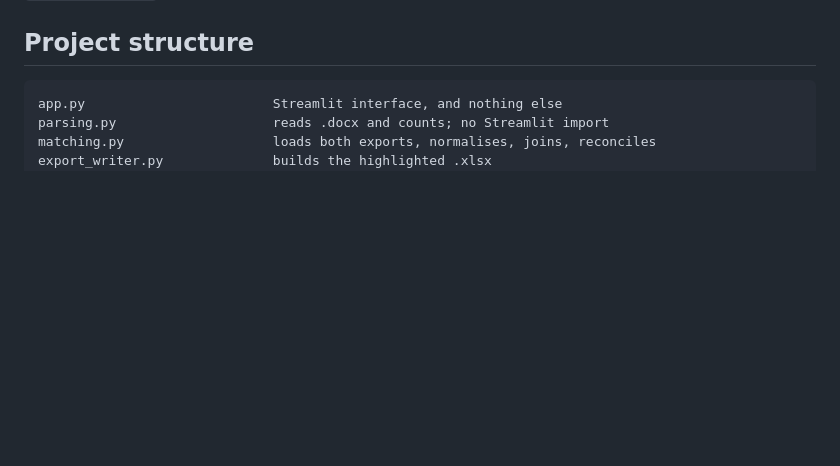
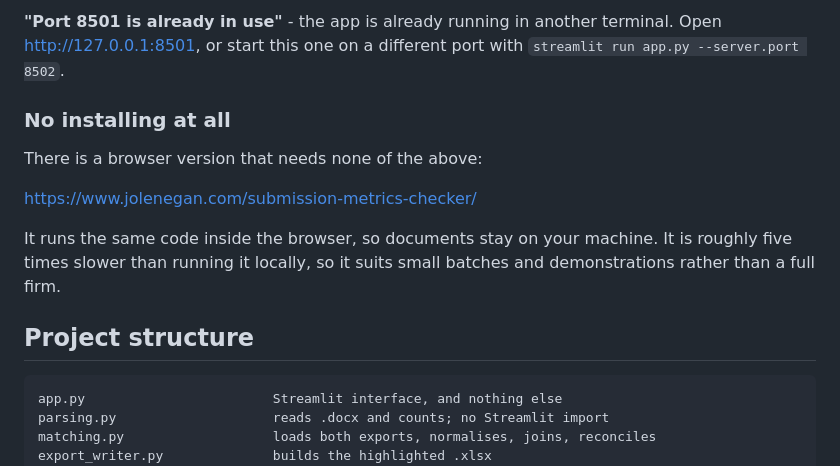
Before and after one commit to jolgan/submission-metrics-checker, a Markdown page: README.md, the part around one of its changes. Drawn GitHub-style; blank space fills up the shorter version.

```diff
--- a/README.md
+++ b/README.md
@@ -148,3 +193,16 @@ for as long as it runs.
+**"Port 8501 is already in use"** - the app is already running in another
+terminal. Open <http://127.0.0.1:8501>, or start this one on a different port
+with `streamlit run app.py --server.port 8502`.
+
+### No installing at all
+
+There is a browser version that needs none of the above:
+
+<https://www.jolenegan.com/submission-metrics-checker/>
+
+It runs the same code inside the browser, so documents stay on your machine.
+It is roughly five times slower than running it locally, so it suits small
+batches and demonstrations rather than a full firm.
 
 ## Project structure
 
```
Also changed, not shown: other parts of README.md (+61 -16 lines).
